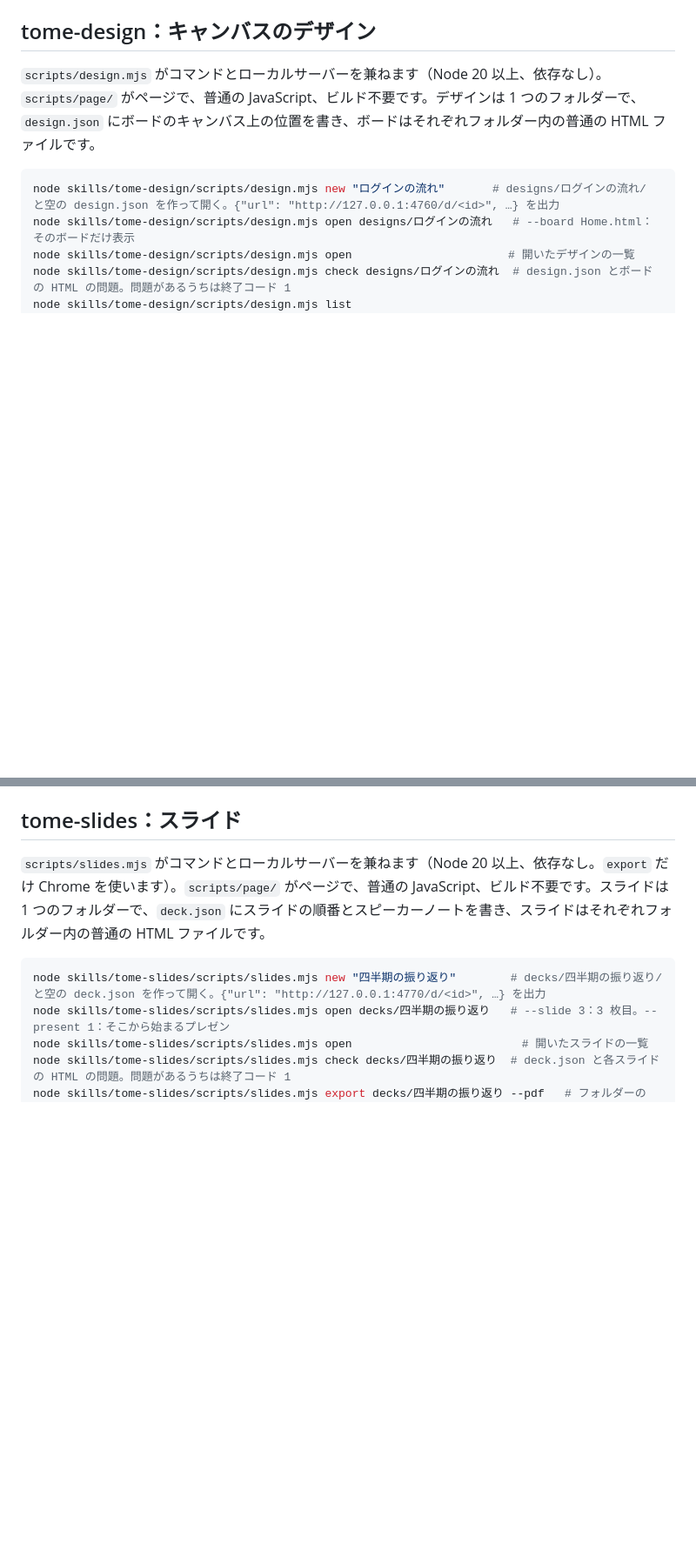
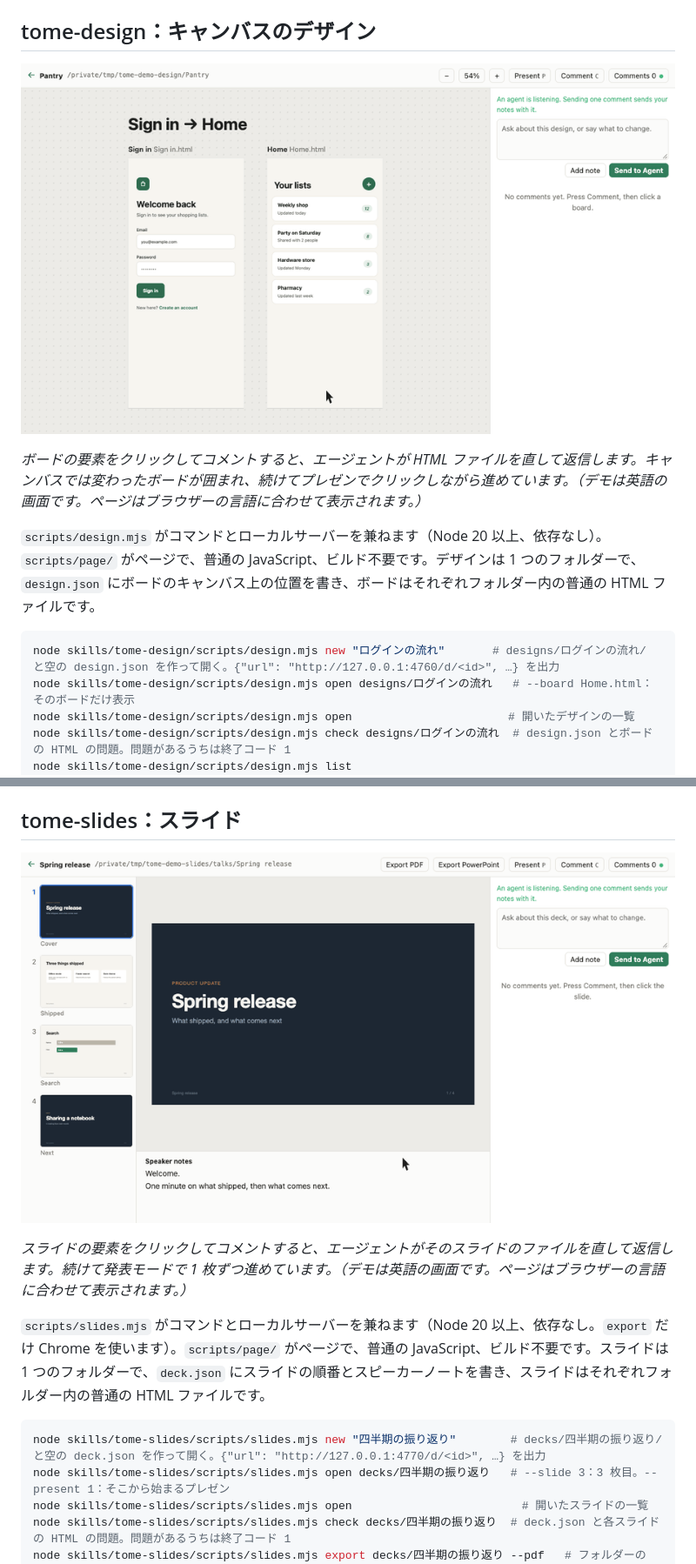
Before and after one commit to DDnim/tome-skill, a Markdown page: README.ja.md, 2 parts joined by grey strips. Shown at 87% size. Rendered like a GitHub page; pictures changed too: docs/tome-design.gif (added), docs/tome-slides.gif (added); blank space fills up the shorter version.

Commit message:
README: animations of tome-design, tome-slides, tome-pipeline and tome-etl in use
Co-Authored-By: Claude Opus 5.5 <noreply@anthropic.com>

````diff
--- a/README.ja.md
+++ b/README.ja.md
@@ -87,6 +87,10 @@ node skills/tome-md/scripts/md.mjs comment-reply <id> "…"  # 返信（--resolv
 
 ## tome-design：キャンバスのデザイン
 
+![ボードの要素を選んでコメントをエージェントに送ると、エージェントがボードを書き直して返信し、キャンバスでは変わったボードが囲まれ、最後にフローをプレゼンする](docs/tome-design.gif)
+
+*ボードの要素をクリックしてコメントすると、エージェントが HTML ファイルを直して返信します。キャンバスでは変わったボードが囲まれ、続けてプレゼンでクリックしながら進めています。（デモは英語の画面です。ページはブラウザーの言語に合わせて表示されます。）*
+
 `scripts/design.mjs` がコマンドとローカルサーバーを兼ねます（Node 20 以上、依存なし）。`scripts/page/` がページで、普通の JavaScript、ビルド不要です。デザインは 1 つのフォルダーで、`design.json` にボードのキャンバス上の位置を書き、ボードはそれぞれフォルダー内の普通の HTML ファイルです。
 
 ```sh
@@ -111,6 +115,10 @@ node skills/tome-design/scripts/design.mjs comment-reply <id> "…"  # 返信（
 - **テスト**：`cd apps/design && npm test`。
 
 ## tome-slides：スライド
+
+![スライドの見出しをクリックしてコメントをエージェントに送ると、エージェントが見出しを書き直して返信し、そのまま発表する](docs/tome-slides.gif)
+
+*スライドの要素をクリックしてコメントすると、エージェントがそのスライドのファイルを直して返信します。続けて発表モードで 1 枚ずつ進めています。（デモは英語の画面です。ページはブラウザーの言語に合わせて表示されます。）*
 
 `scripts/slides.mjs` がコマンドとローカルサーバーを兼ねます（Node 20 以上、依存なし。`export` だけ Chrome を使います）。`scripts/page/` がページで、普通の JavaScript、ビルド不要です。スライドは 1 つのフォルダーで、`deck.json` にスライドの順番とスピーカーノートを書き、スライドはそれぞれフォルダー内の普通の HTML ファイルです。
 
````
Also changed, not shown: other parts of README.ja.md (+8 -0 lines), README.md (+16 -0 lines), README.zh-CN.md (+16 -0 lines), docs/tome-etl.gif (added), docs/tome-pipeline.gif (added).
